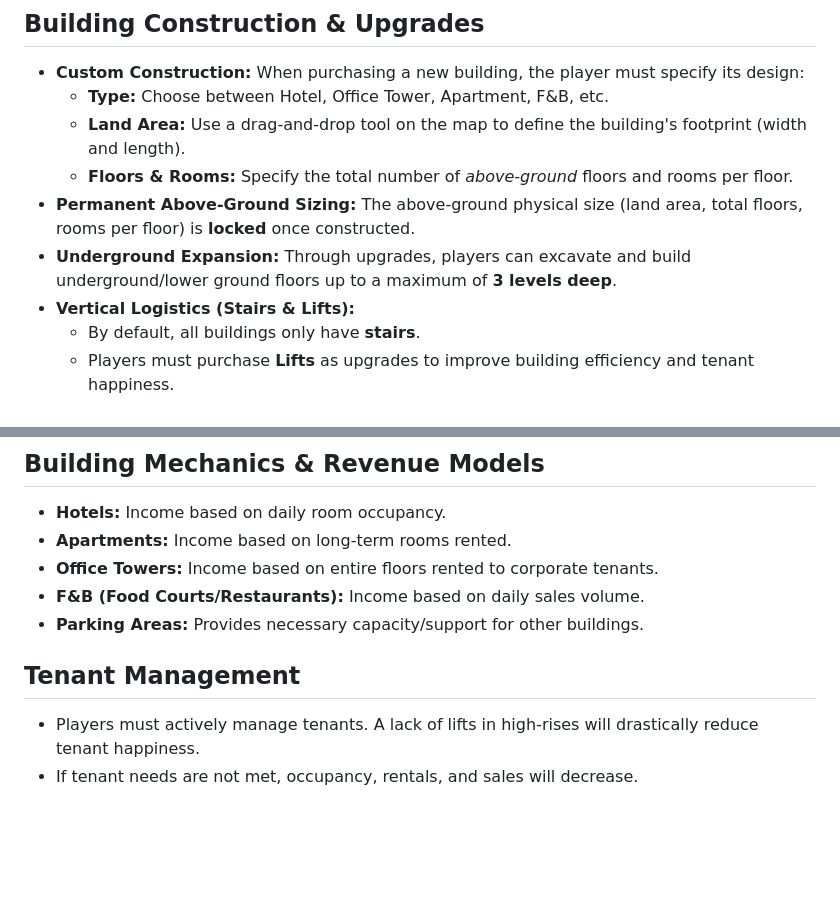
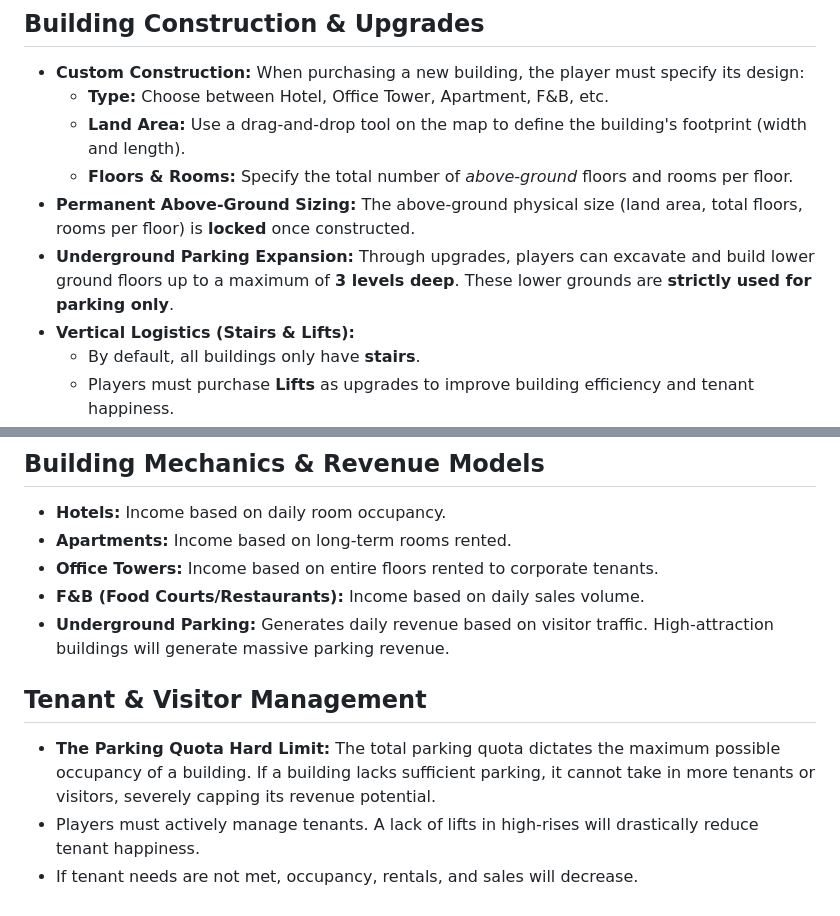
Before and after one commit to norfabagas/building-management-tycoon-game, a Markdown page: docs/Rules.md, 2 parts joined by grey strips. Drawn GitHub-style; blank space fills up the shorter version.

Commit message:
Update docs: underground floors restricted to parking, quota determines occupancy

```diff
--- a/docs/Rules.md
+++ b/docs/Rules.md
@@ -28,7 +28,7 @@
   - **Land Area:** Use a drag-and-drop tool on the map to define the building's footprint (width and length).
   - **Floors & Rooms:** Specify the total number of *above-ground* floors and rooms per floor.
 - **Permanent Above-Ground Sizing:** The above-ground physical size (land area, total floors, rooms per floor) is **locked** once constructed.
-- **Underground Expansion:** Through upgrades, players can excavate and build underground/lower ground floors up to a maximum of **3 levels deep**.
+- **Underground Parking Expansion:** Through upgrades, players can excavate and build lower ground floors up to a maximum of **3 levels deep**. These lower grounds are **strictly used for parking only**.
 - **Vertical Logistics (Stairs & Lifts):**
   - By default, all buildings only have **stairs**.
   - Players must purchase **Lifts** as upgrades to improve building efficiency and tenant happiness.
@@ -40,8 +40,9 @@
 - **Apartments:** Income based on long-term rooms rented.
 - **Office Towers:** Income based on entire floors rented to corporate tenants.
 - **F&B (Food Courts/Restaurants):** Income based on daily sales volume.
-- **Parking Areas:** Provides necessary capacity/support for other buildings.
+- **Underground Parking:** Generates daily revenue based on visitor traffic. High-attraction buildings will generate massive parking revenue.
 
-## Tenant Management
+## Tenant & Visitor Management
+- **The Parking Quota Hard Limit:** The total parking quota dictates the maximum possible occupancy of a building. If a building lacks sufficient parking, it cannot take in more tenants or visitors, severely capping its revenue potential.
 - Players must actively manage tenants. A lack of lifts in high-rises will drastically reduce tenant happiness.
 - If tenant needs are not met, occupancy, rentals, and sales will decrease.
```
Also changed, not shown: docs/Logic.md (+9 -8 lines).
